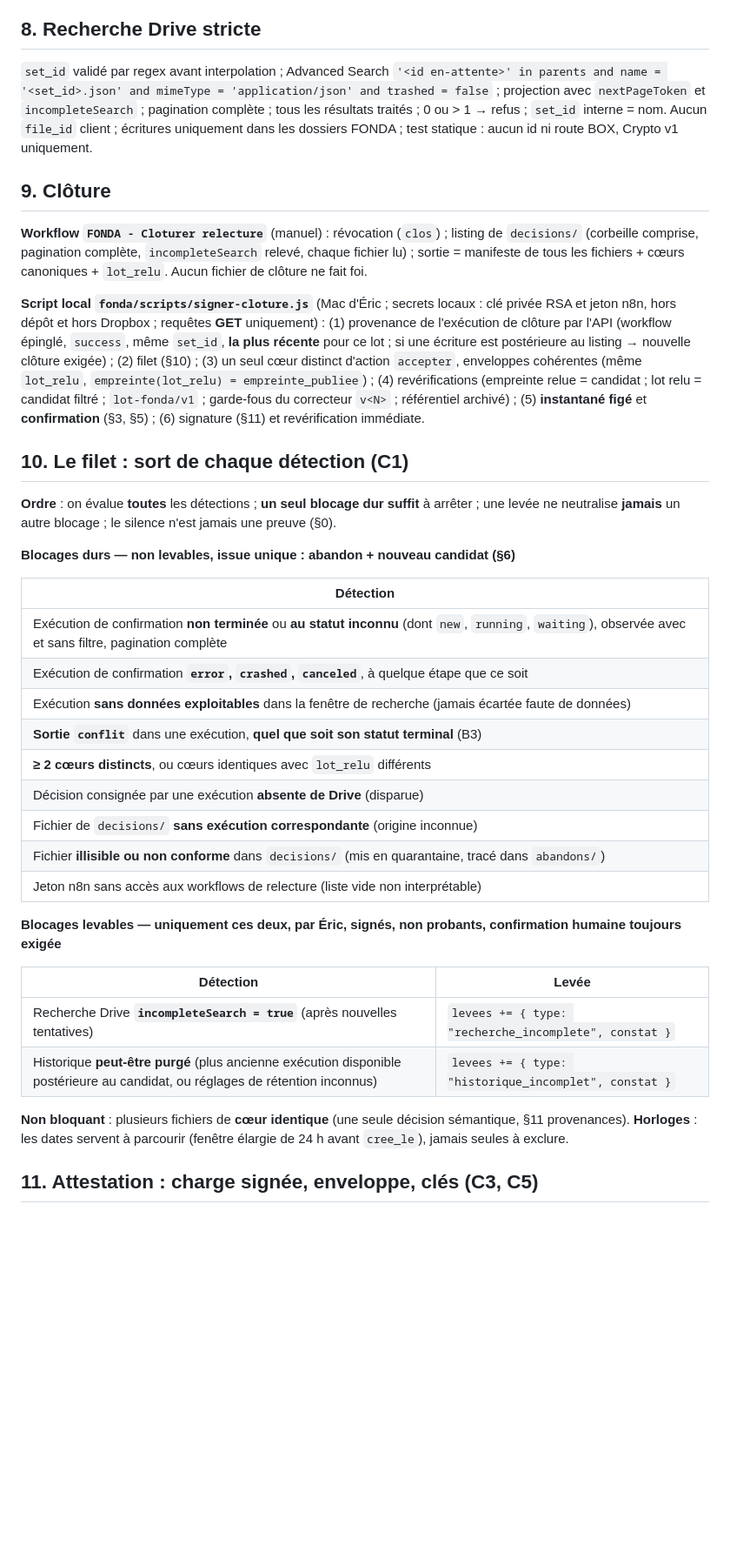
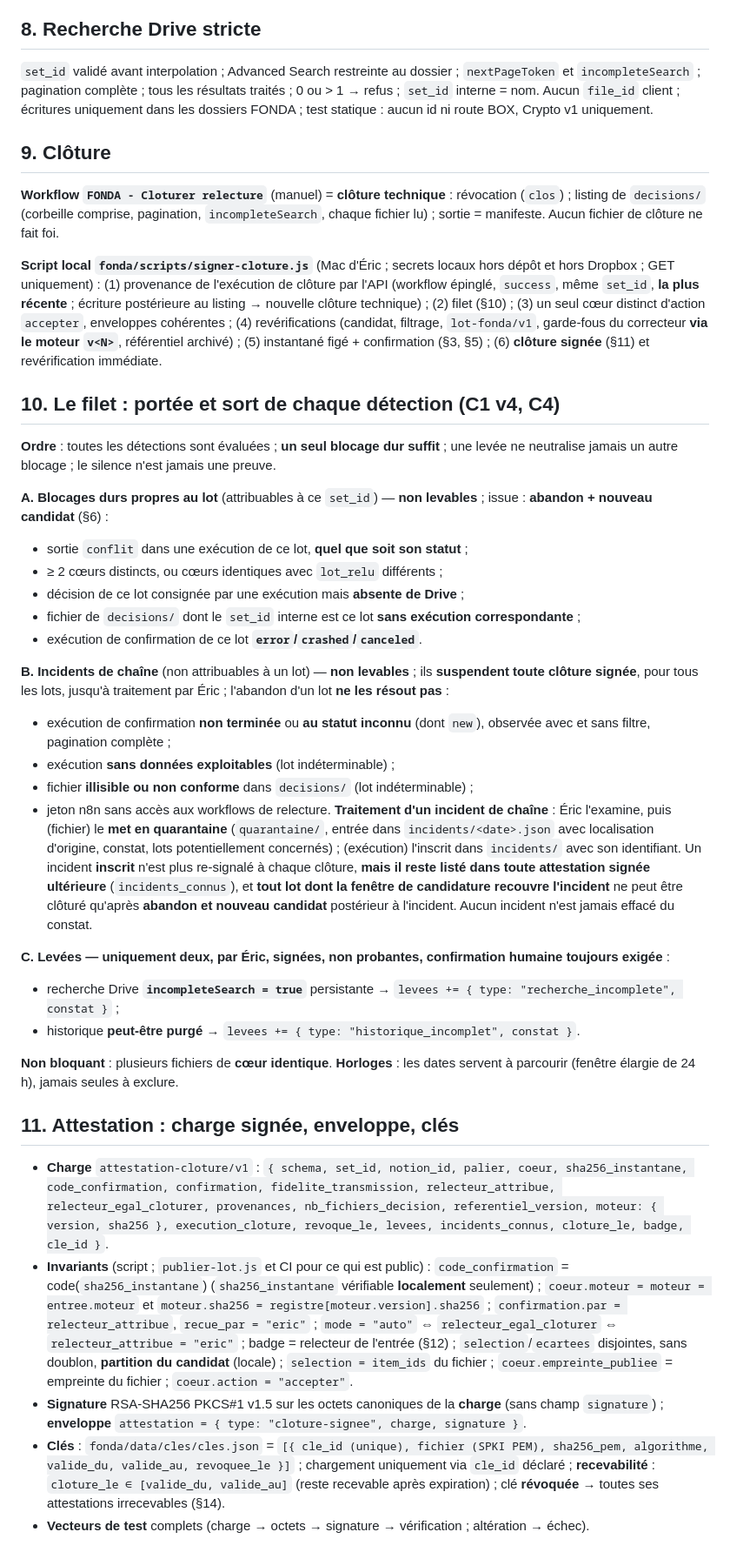
Before and after one commit to ericduchateau/box, a Markdown page: docs/CDC-fonda-relecture.md, the part around one of its changes. Shown at 87% size. Rendered like a GitHub page; blank space fills up the shorter version.

```diff
--- a/docs/CDC-fonda-relecture.md
+++ b/docs/CDC-fonda-relecture.md
@@ -67,40 +73,43 @@ Règle **par identité** (pas par matière) : quand `relecteur_attribue === "eri
 
 ## 8. Recherche Drive stricte
 
-`set_id` validé par regex avant interpolation ; Advanced Search `'<id en-attente>' in parents and name = '<set_id>.json' and mimeType = 'application/json' and trashed = false` ; projection avec `nextPageToken` et `incompleteSearch` ; pagination complète ; tous les résultats traités ; 0 ou > 1 → refus ; `set_id` interne = nom. Aucun `file_id` client ; écritures uniquement dans les dossiers FONDA ; test statique : aucun id ni route BOX, Crypto v1 uniquement.
+`set_id` validé avant interpolation ; Advanced Search restreinte au dossier ; `nextPageToken` et `incompleteSearch` ; pagination complète ; tous les résultats traités ; 0 ou > 1 → refus ; `set_id` interne = nom. Aucun `file_id` client ; écritures uniquement dans les dossiers FONDA ; test statique : aucun id ni route BOX, Crypto v1 uniquement.
 
 ## 9. Clôture
 
-**Workflow `FONDA - Cloturer relecture`** (manuel) : révocation (`clos`) ; listing de `decisions/` (corbeille comprise, pagination complète, `incompleteSearch` relevé, chaque fichier lu) ; sortie = manifeste de tous les fichiers + cœurs canoniques + `lot_relu`. Aucun fichier de clôture ne fait foi.
+**Workflow `FONDA - Cloturer relecture`** (manuel) = **clôture technique** : révocation (`clos`) ; listing de `decisions/` (corbeille comprise, pagination, `incompleteSearch`, chaque fichier lu) ; sortie = manifeste. Aucun fichier de clôture ne fait foi.
 
-**Script local `fonda/scripts/signer-cloture.js`** (Mac d'Éric ; secrets locaux : clé privée RSA et jeton n8n, hors dépôt et hors Dropbox ; requêtes **GET** uniquement) : (1) provenance de l'exécution de clôture par l'API (workflow épinglé, `success`, même `set_id`, **la plus récente** pour ce lot ; si une écriture est postérieure au listing → nouvelle clôture exigée) ; (2) filet (§10) ; (3) un seul cœur distinct d'action `accepter`, enveloppes cohérentes (même `lot_relu`, `empreinte(lot_relu) = empreinte_publiee`) ; (4) revérifications (empreinte relue = candidat ; lot relu = candidat filtré ; `lot-fonda/v1` ; garde-fous du correcteur `v<N>` ; référentiel archivé) ; (5) **instantané figé** et **confirmation** (§3, §5) ; (6) signature (§11) et revérification immédiate.
+**Script local `fonda/scripts/signer-cloture.js`** (Mac d'Éric ; secrets locaux hors dépôt et hors Dropbox ; GET uniquement) : (1) provenance de l'exécution de clôture par l'API (workflow épinglé, `success`, même `set_id`, **la plus récente** ; écriture postérieure au listing → nouvelle clôture technique) ; (2) filet (§10) ; (3) un seul cœur distinct d'action `accepter`, enveloppes cohérentes ; (4) revérifications (candidat, filtrage, `lot-fonda/v1`, garde-fous du correcteur **via le moteur `v<N>`**, référentiel archivé) ; (5) instantané figé + confirmation (§3, §5) ; (6) **clôture signée** (§11) et revérification immédiate.
 
-## 10. Le filet : sort de chaque détection (C1)
+## 10. Le filet : portée et sort de chaque détection (C1 v4, C4)
 
-**Ordre** : on évalue **toutes** les détections ; **un seul blocage dur suffit** à arrêter ; une levée ne neutralise **jamais** un autre blocage ; le silence n'est jamais une preuve (§0).
+**Ordre** : toutes les détections sont évaluées ; **un seul blocage dur suffit** ; une levée ne neutralise jamais un autre blocage ; le silence n'est jamais une preuve.
 
-**Blocages durs — non levables, issue unique : abandon + nouveau candidat (§6)**
+**A. Blocages durs propres au lot** (attribuables à ce `set_id`) — **non levables** ; issue : **abandon + nouveau candidat** (§6) :
+- sortie `conflit` dans une exécution de ce lot, **quel que soit son statut** ;
+- ≥ 2 cœurs distincts, ou cœurs identiques avec `lot_relu` différents ;
+- décision de ce lot consignée par une exécution mais **absente de Drive** ;
+- fichier de `decisions/` dont le `set_id` interne est ce lot **sans exécution correspondante** ;
+- exécution de confirmation de ce lot **`error`/`crashed`/`canceled`**.
 
-| Détection |
-|---|
-| Exécution de confirmation **non terminée** ou **au statut inconnu** (dont `new`, `running`, `waiting`), observée avec et sans filtre, pagination complète |
-| Exécution de confirmation **`error`, `crashed`, `canceled`**, à quelque étape que ce soit |
-| Exécution **sans données exploitables** dans la fenêtre de recherche (jamais écartée faute de données) |
-| **Sortie `conflit`** dans une exécution, **quel que soit son statut terminal** (B3) |
-| **≥ 2 cœurs distincts**, ou cœurs identiques avec `lot_relu` différents |
-| Décision consignée par une exécution **absente de Drive** (disparue) |
-| Fichier de `decisions/` **sans exécution correspondante** (origine inconnue) |
-| Fichier **illisible ou non conforme** dans `decisions/` (mis en quarantaine, tracé dans `abandons/`) |
-| Jeton n8n sans accès aux workflows de relecture (liste vide non interprétable) |
+**B. Incidents de chaîne** (non attribuables à un lot) — **non levables** ; ils **suspendent toute clôture signée**, pour tous les lots, jusqu'à traitement par Éric ; l'abandon d'un lot **ne les résout pas** :
+- exécution de confirmation **non terminée** ou **au statut inconnu** (dont `new`), observée avec et sans filtre, pagination complète ;
+- exécution **sans données exploitables** (lot indéterminable) ;
+- fichier **illisible ou non conforme** dans `decisions/` (lot indéterminable) ;
+- jeton n8n sans accès aux workflows de relecture.
+**Traitement d'un incident de chaîne** : Éric l'examine, puis (fichier) le **met en quarantaine** (`quarantaine/`, entrée dans `incidents/<date>.json` avec localisation d'origine, constat, lots potentiellement concernés) ; (exécution) l'inscrit dans `incidents/` avec son identifiant. Un incident **inscrit** n'est plus re-signalé à chaque clôture, **mais il reste listé dans toute attestation signée ultérieure** (`incidents_connus`), et **tout lot dont la fenêtre de candidature recouvre l'incident** ne peut être clôturé qu'après **abandon et nouveau candidat** postérieur à l'incident. Aucun incident n'est jamais effacé du constat.
 
-**Blocages levables — uniquement ces deux, par Éric, signés, non probants, confirmation humaine toujours exigée**
+**C. Levées — uniquement deux, par Éric, signées, non probantes, confirmation humaine toujours exigée** :
+- recherche Drive **`incompleteSearch = true`** persistante → `levees += { type: "recherche_incomplete", constat }` ;
+- historique **peut-être purgé** → `levees += { type: "historique_incomplet", constat }`.
 
-| Détection | Levée |
-|---|---|
-| Recherche Drive **`incompleteSearch = true`** (après nouvelles tentatives) | `levees += { type: "recherche_incomplete", constat }` |
-| Historique **peut-être purgé** (plus ancienne exécution disponible postérieure au candidat, ou réglages de rétention inconnus) | `levees += { type: "historique_incomplet", constat }` |
+**Non bloquant** : plusieurs fichiers de **cœur identique**. **Horloges** : les dates servent à parcourir (fenêtre élargie de 24 h), jamais seules à exclure.
 
-**Non bloquant** : plusieurs fichiers de **cœur identique** (une seule décision sémantique, §11 provenances). **Horloges** : les dates servent à parcourir (fenêtre élargie de 24 h avant `cree_le`), jamais seules à exclure.
+## 11. Attestation : charge signée, enveloppe, clés
 
-## 11. Attestation : charge signée, enveloppe, clés (C3, C5)
+- **Charge** `attestation-cloture/v1` : `{ schema, set_id, notion_id, palier, coeur, sha256_instantane, code_confirmation, confirmation, fidelite_transmission, relecteur_attribue, relecteur_egal_cloturer, provenances, nb_fichiers_decision, referentiel_version, moteur: { version, sha256 }, execution_cloture, revoque_le, levees, incidents_connus, cloture_le, badge, cle_id }`.
+- **Invariants** (script ; `publier-lot.js` et CI pour ce qui est public) : `code_confirmation` = code(`sha256_instantane`) (`sha256_instantane` vérifiable **localement** seulement) ; `coeur.moteur = moteur = entree.moteur` et `moteur.sha256 = registre[moteur.version].sha256` ; `confirmation.par = relecteur_attribue`, `recue_par = "eric"` ; `mode = "auto"` ⇔ `relecteur_egal_cloturer` ⇔ `relecteur_attribue = "eric"` ; badge = relecteur de l'entrée (§12) ; `selection`/`ecartees` disjointes, sans doublon, **partition du candidat** (locale) ; `selection = item_ids` du fichier ; `coeur.empreinte_publiee` = empreinte du fichier ; `coeur.action = "accepter"`.
+- **Signature** RSA-SHA256 PKCS#1 v1.5 sur les octets canoniques de la **charge** (sans champ `signature`) ; **enveloppe** `attestation = { type: "cloture-signee", charge, signature }`.
+- **Clés** : `fonda/data/cles/cles.json` = `[{ cle_id (unique), fichier (SPKI PEM), sha256_pem, algorithme, valide_du, valide_au, revoquee_le }]` ; chargement uniquement via `cle_id` déclaré ; **recevabilité** : `cloture_le ∈ [valide_du, valide_au]` (reste recevable après expiration) ; clé **révoquée** → toutes ses attestations irrecevables (§14).
+- **Vecteurs de test** complets (charge → octets → signature → vérification ; altération → échec).
 
```
Also changed, not shown: other parts of docs/CDC-fonda-relecture.md (+84 -86 lines).
